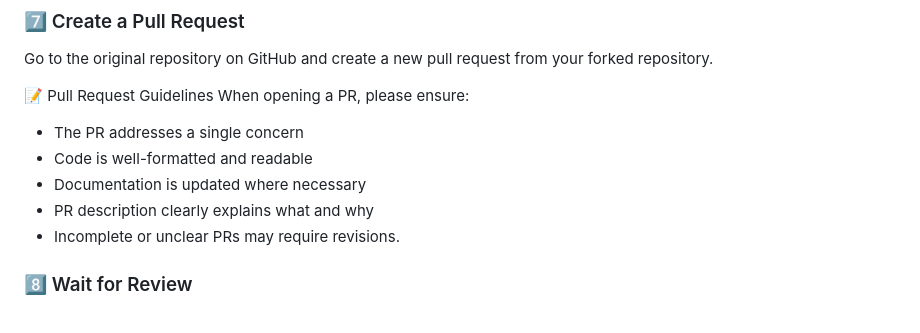
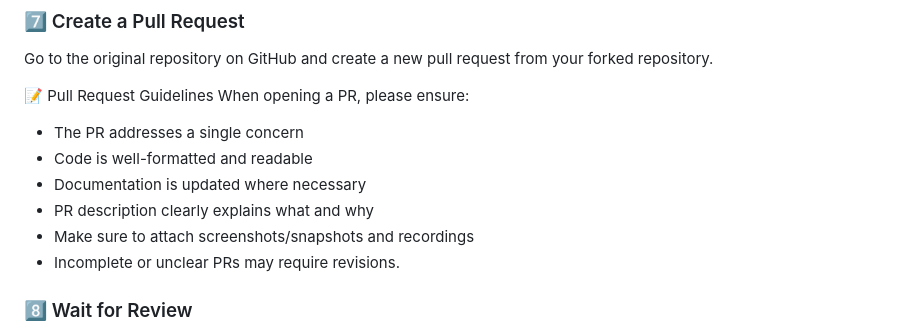
Before and after one commit to abhishree-k/club-hub, a Markdown page: CONTRIBUTING.md, the part around the change. GitHub-like rendering.

```diff
--- a/CONTRIBUTING.md
+++ b/CONTRIBUTING.md
@@ -91,6 +91,7 @@ When opening a PR, please ensure:
 - Code is well-formatted and readable
 - Documentation is updated where necessary
 - PR description clearly explains what and why
+- Make sure to attach screenshots/snapshots and recordings
 - Incomplete or unclear PRs may require revisions.
 
 ### 8️⃣ Wait for Review
```
